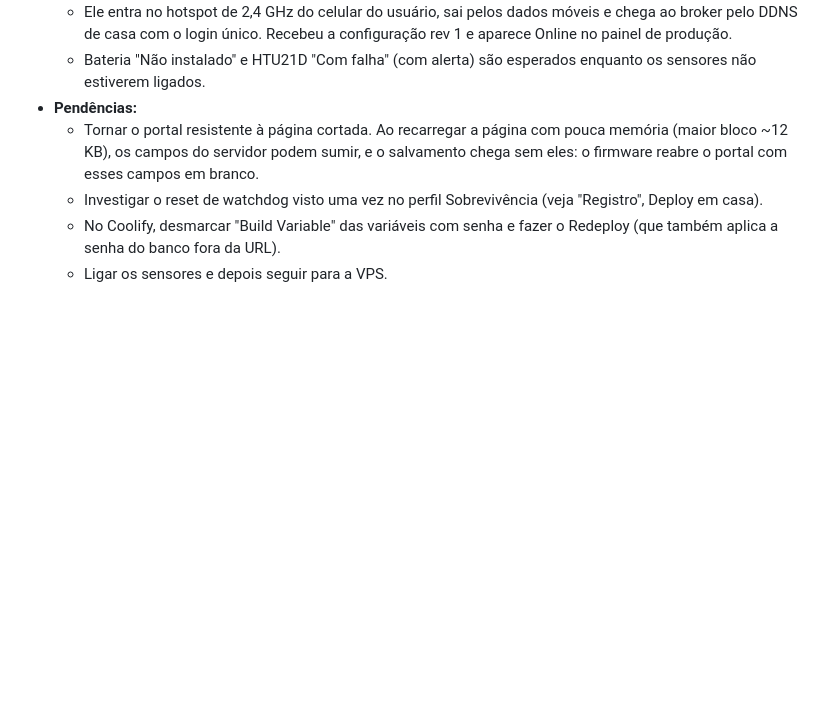
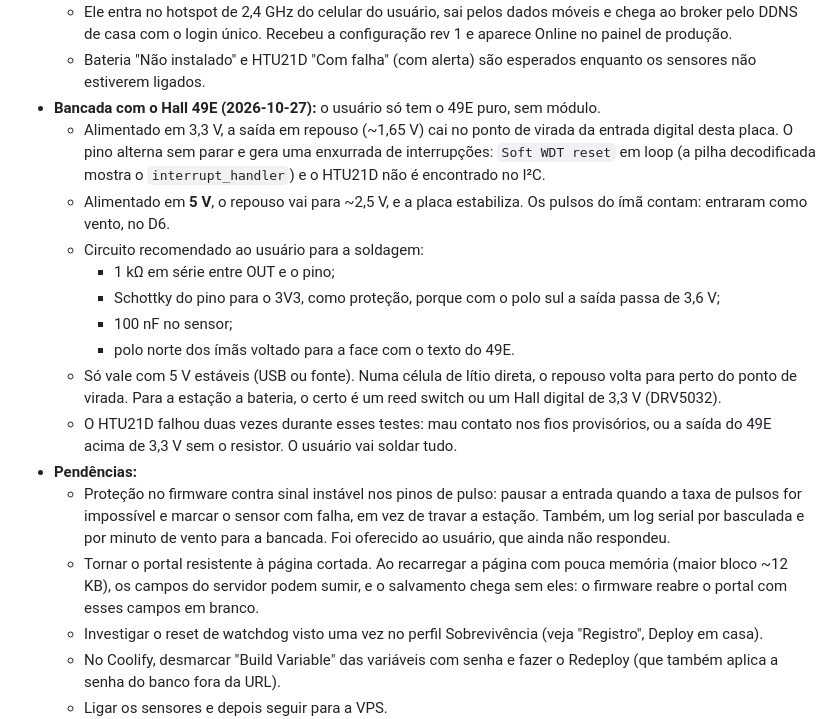
Before and after one commit to jodairneves/esta-ao-meteorologica, a Markdown page: CLAUDE.md, the part around the change. Rendered like a GitHub page; blank space fills up the shorter version.

Commit message:
docs: record the Hall 49E bench findings
Co-Authored-By: Claude Opus 5.5 <noreply@anthropic.com>

```diff
--- a/CLAUDE.md
+++ b/CLAUDE.md
@@ -186,7 +186,18 @@ Sistema de monitoramento de estações meteorológicas DIY (Wemos D1 mini/ESP826
   - O D1 mini (MAC `cc:50:e3:08:08:e6`), apagado e com o firmware novo, é a `estacao-teste` (versão HTU21D, ainda sem sensores).
   - Ele entra no hotspot de 2,4 GHz do celular do usuário, sai pelos dados móveis e chega ao broker pelo DDNS de casa com o login único. Recebeu a configuração rev 1 e aparece Online no painel de produção.
   - Bateria "Não instalado" e HTU21D "Com falha" (com alerta) são esperados enquanto os sensores não estiverem ligados.
+- **Bancada com o Hall 49E (2026-10-27):** o usuário só tem o 49E puro, sem módulo.
+  - Alimentado em 3,3 V, a saída em repouso (~1,65 V) cai no ponto de virada da entrada digital desta placa. O pino alterna sem parar e gera uma enxurrada de interrupções: `Soft WDT reset` em loop (a pilha decodificada mostra o `interrupt_handler`) e o HTU21D não é encontrado no I²C.
+  - Alimentado em **5 V**, o repouso vai para ~2,5 V, e a placa estabiliza. Os pulsos do ímã contam: entraram como vento, no D6.
+  - Circuito recomendado ao usuário para a soldagem:
+    - 1 kΩ em série entre OUT e o pino;
+    - Schottky do pino para o 3V3, como proteção, porque com o polo sul a saída passa de 3,6 V;
+    - 100 nF no sensor;
+    - polo norte dos ímãs voltado para a face com o texto do 49E.
+  - Só vale com 5 V estáveis (USB ou fonte). Numa célula de lítio direta, o repouso volta para perto do ponto de virada. Para a estação a bateria, o certo é um reed switch ou um Hall digital de 3,3 V (DRV5032).
+  - O HTU21D falhou duas vezes durante esses testes: mau contato nos fios provisórios, ou a saída do 49E acima de 3,3 V sem o resistor. O usuário vai soldar tudo.
 - **Pendências:**
+  - Proteção no firmware contra sinal instável nos pinos de pulso: pausar a entrada quando a taxa de pulsos for impossível e marcar o sensor com falha, em vez de travar a estação. Também, um log serial por basculada e por minuto de vento para a bancada. Foi oferecido ao usuário, que ainda não respondeu.
   - Tornar o portal resistente à página cortada. Ao recarregar a página com pouca memória (maior bloco ~12 KB), os campos do servidor podem sumir, e o salvamento chega sem eles: o firmware reabre o portal com esses campos em branco.
   - Investigar o reset de watchdog visto uma vez no perfil Sobrevivência (veja "Registro", Deploy em casa).
   - No Coolify, desmarcar "Build Variable" das variáveis com senha e fazer o Redeploy (que também aplica a senha do banco fora da URL).
```
